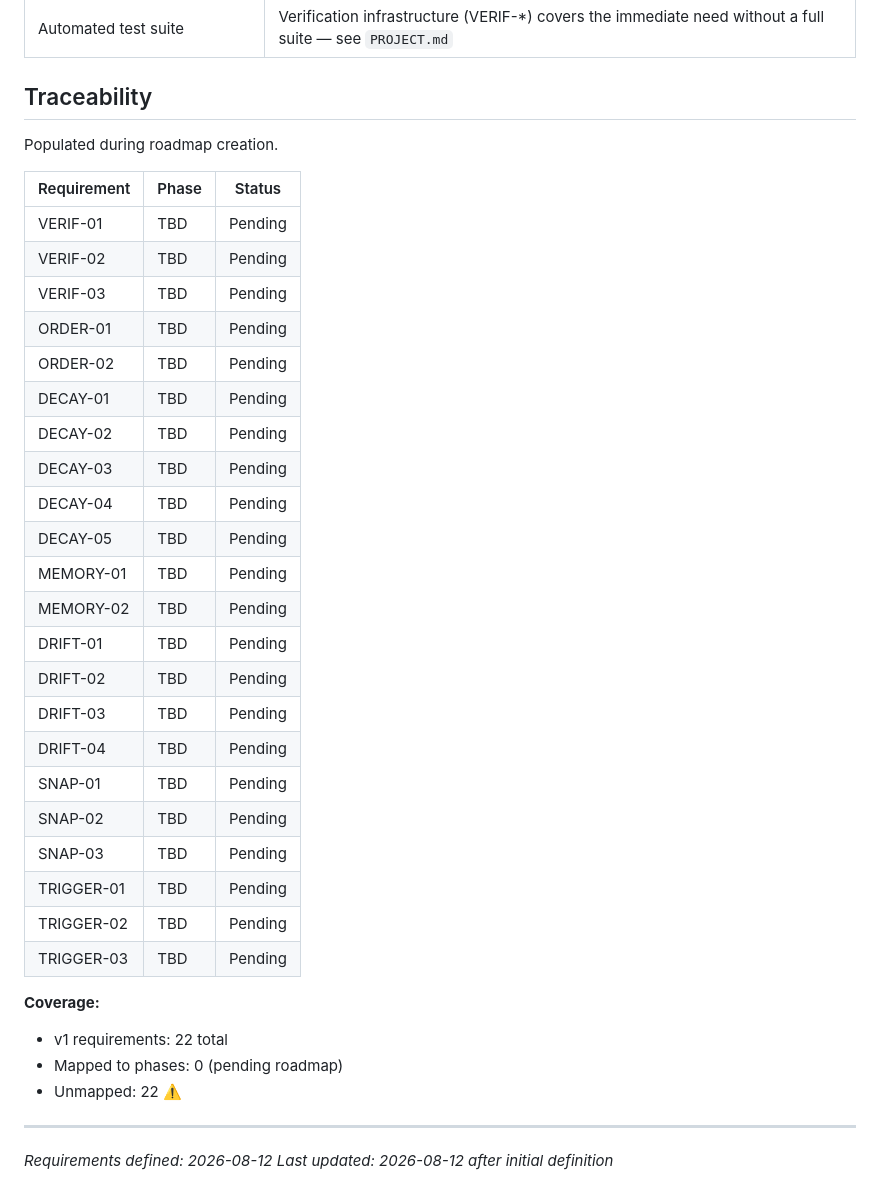
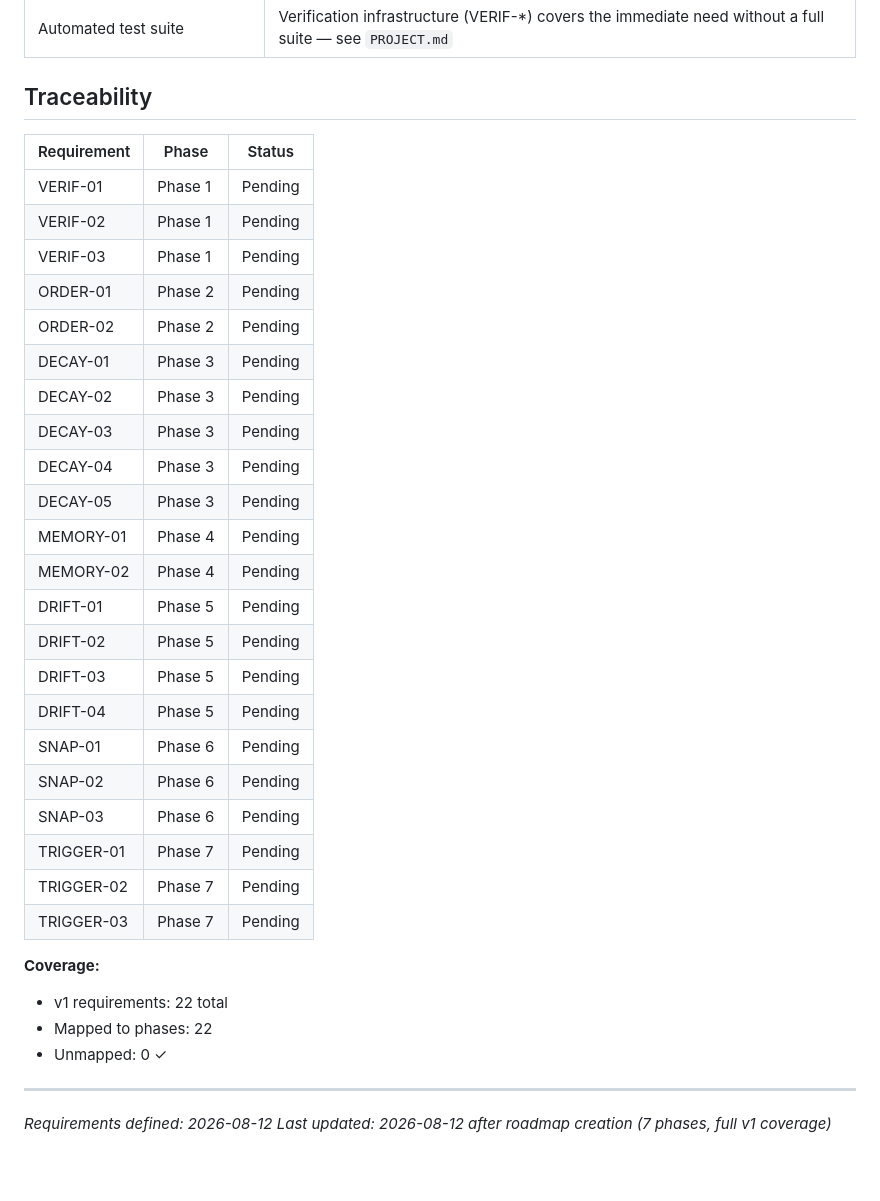
Before and after one commit to ranisman-dev/SimLife, a Markdown page: .planning/REQUIREMENTS.md, the part around the change. Rendered like a GitHub page; blank space fills up the shorter version.

```diff
--- a/.planning/REQUIREMENTS.md
+++ b/.planning/REQUIREMENTS.md
@@ -105,38 +105,36 @@ changing under pressure, plus closing the gaps that currently undercut it.)*
 
 ## Traceability
 
-Populated during roadmap creation.
-
 | Requirement | Phase | Status |
 |-------------|-------|--------|
-| VERIF-01 | TBD | Pending |
-| VERIF-02 | TBD | Pending |
-| VERIF-03 | TBD | Pending |
-| ORDER-01 | TBD | Pending |
-| ORDER-02 | TBD | Pending |
-| DECAY-01 | TBD | Pending |
-| DECAY-02 | TBD | Pending |
-| DECAY-03 | TBD | Pending |
-| DECAY-04 | TBD | Pending |
-| DECAY-05 | TBD | Pending |
-| MEMORY-01 | TBD | Pending |
-| MEMORY-02 | TBD | Pending |
-| DRIFT-01 | TBD | Pending |
-| DRIFT-02 | TBD | Pending |
-| DRIFT-03 | TBD | Pending |
-| DRIFT-04 | TBD | Pending |
-| SNAP-01 | TBD | Pending |
-| SNAP-02 | TBD | Pending |
-| SNAP-03 | TBD | Pending |
-| TRIGGER-01 | TBD | Pending |
-| TRIGGER-02 | TBD | Pending |
-| TRIGGER-03 | TBD | Pending |
+| VERIF-01 | Phase 1 | Pending |
+| VERIF-02 | Phase 1 | Pending |
+| VERIF-03 | Phase 1 | Pending |
+| ORDER-01 | Phase 2 | Pending |
+| ORDER-02 | Phase 2 | Pending |
+| DECAY-01 | Phase 3 | Pending |
+| DECAY-02 | Phase 3 | Pending |
+| DECAY-03 | Phase 3 | Pending |
+| DECAY-04 | Phase 3 | Pending |
+| DECAY-05 | Phase 3 | Pending |
+| MEMORY-01 | Phase 4 | Pending |
+| MEMORY-02 | Phase 4 | Pending |
+| DRIFT-01 | Phase 5 | Pending |
+| DRIFT-02 | Phase 5 | Pending |
+| DRIFT-03 | Phase 5 | Pending |
+| DRIFT-04 | Phase 5 | Pending |
+| SNAP-01 | Phase 6 | Pending |
+| SNAP-02 | Phase 6 | Pending |
+| SNAP-03 | Phase 6 | Pending |
+| TRIGGER-01 | Phase 7 | Pending |
+| TRIGGER-02 | Phase 7 | Pending |
+| TRIGGER-03 | Phase 7 | Pending |
 
 **Coverage:**
 - v1 requirements: 22 total
-- Mapped to phases: 0 (pending roadmap)
-- Unmapped: 22 ⚠️
+- Mapped to phases: 22
+- Unmapped: 0 ✓
 
 ---
 *Requirements defined: 2026-08-12*
-*Last updated: 2026-08-12 after initial definition*
+*Last updated: 2026-08-12 after roadmap creation (7 phases, full v1 coverage)*
```
